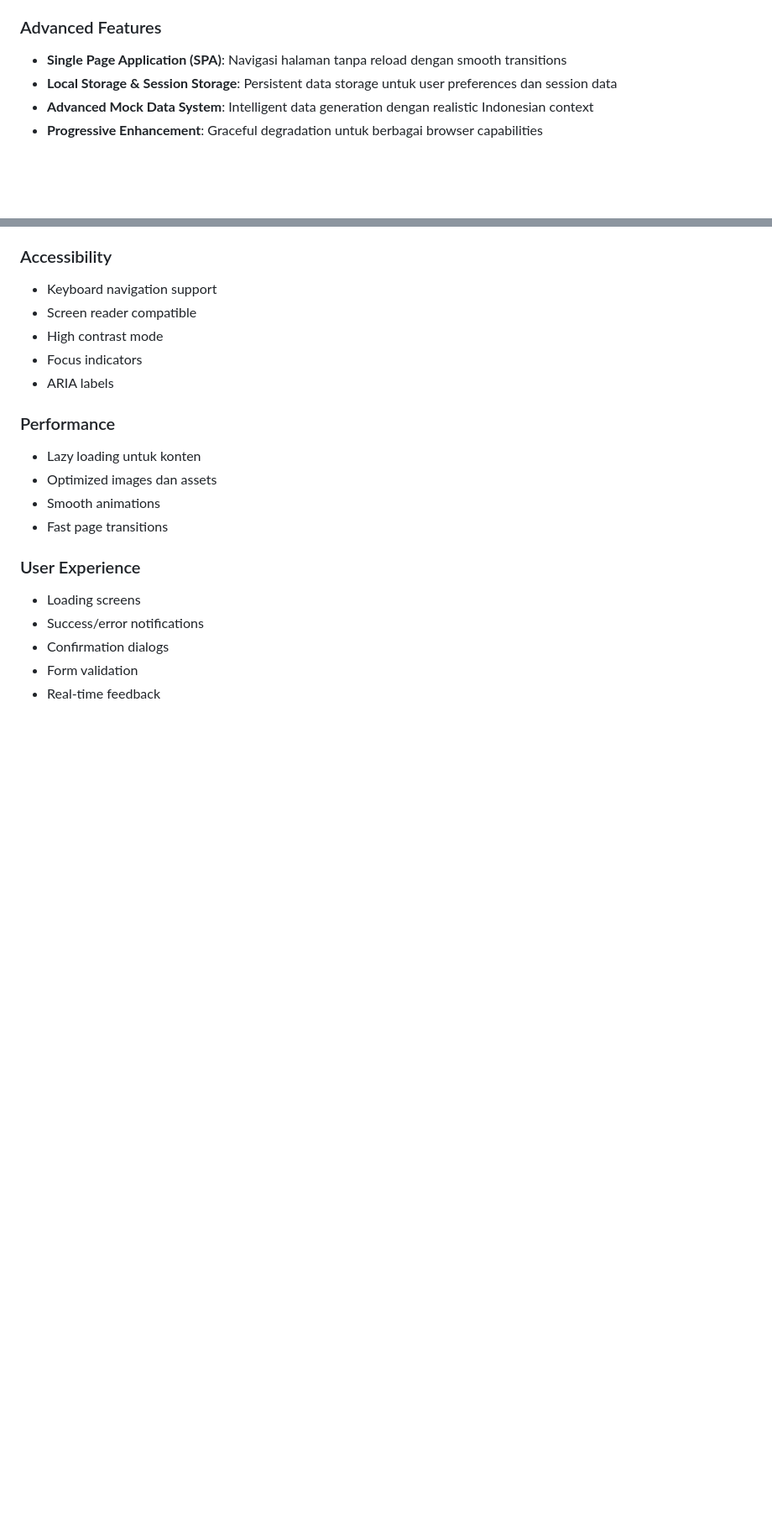
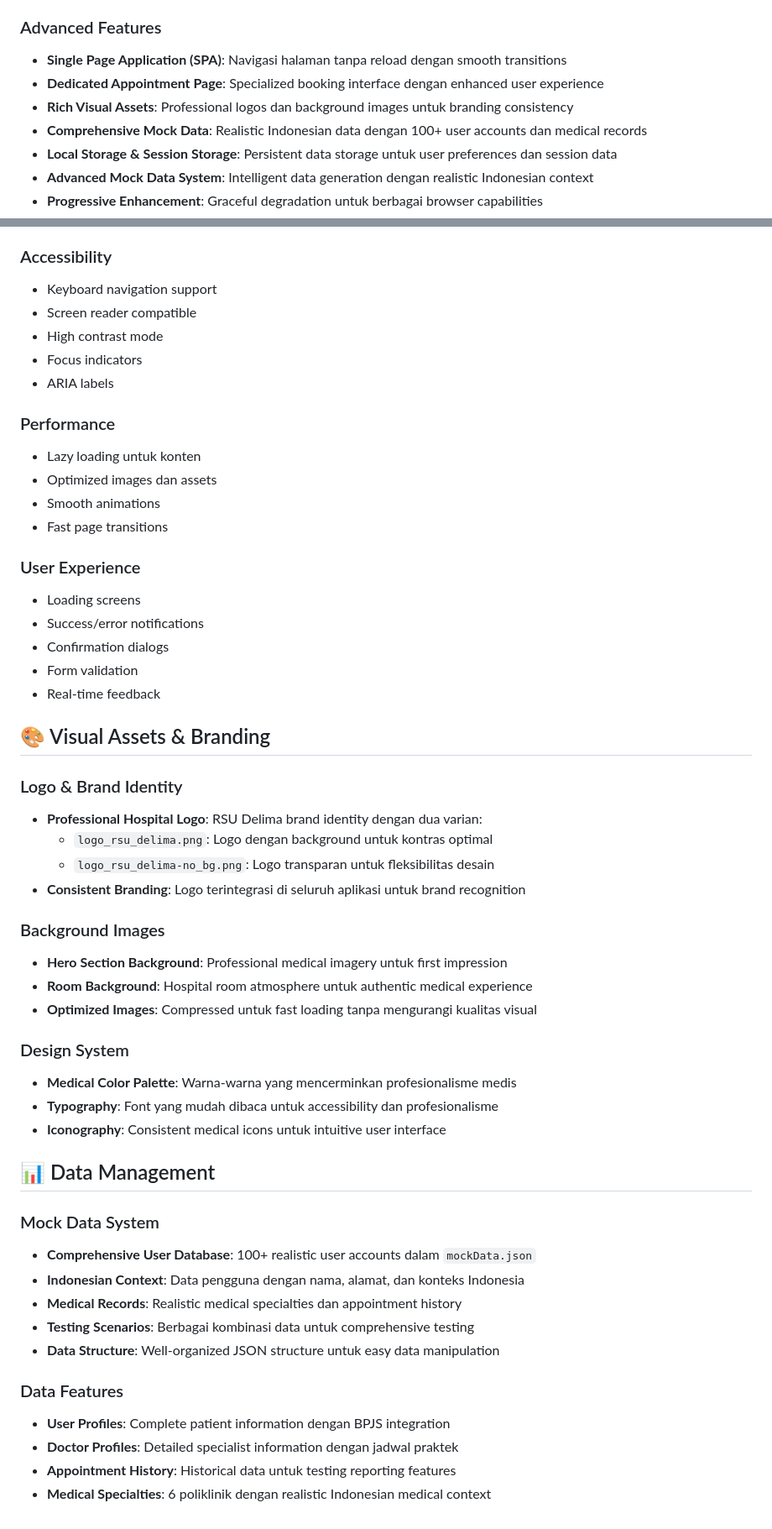
Before and after one commit to RistoKuy/web_rsu_delima, a Markdown page: README.md, 2 parts joined by grey strips. Shown at 84% size. Drawn GitHub-style; blank space fills up the shorter version.

```diff
--- a/README.md
+++ b/README.md
@@ -199,6 +221,9 @@ RSU Delima adalah sistem reservasi online yang memungkinkan pasien untuk:
 
 ### Advanced Features
 - **Single Page Application (SPA)**: Navigasi halaman tanpa reload dengan smooth transitions
+- **Dedicated Appointment Page**: Specialized booking interface dengan enhanced user experience
+- **Rich Visual Assets**: Professional logos dan background images untuk branding consistency
+- **Comprehensive Mock Data**: Realistic Indonesian data dengan 100+ user accounts dan medical records
 - **Local Storage & Session Storage**: Persistent data storage untuk user preferences dan session data
 - **Advanced Mock Data System**: Intelligent data generation dengan realistic Indonesian context
 - **Progressive Enhancement**: Graceful degradation untuk berbagai browser capabilities
@@ -373,3 +426,36 @@ Aplikasi ini compatible dengan:
 - Confirmation dialogs
 - Form validation
 - Real-time feedback
+
+## 🎨 Visual Assets & Branding
+
+### Logo & Brand Identity
+- **Professional Hospital Logo**: RSU Delima brand identity dengan dua varian:
+  - `logo_rsu_delima.png`: Logo dengan background untuk kontras optimal
+  - `logo_rsu_delima-no_bg.png`: Logo transparan untuk fleksibilitas desain
+- **Consistent Branding**: Logo terintegrasi di seluruh aplikasi untuk brand recognition
+
+### Background Images
+- **Hero Section Background**: Professional medical imagery untuk first impression
+- **Room Background**: Hospital room atmosphere untuk authentic medical experience
+- **Optimized Images**: Compressed untuk fast loading tanpa mengurangi kualitas visual
+
+### Design System
+- **Medical Color Palette**: Warna-warna yang mencerminkan profesionalisme medis
+- **Typography**: Font yang mudah dibaca untuk accessibility dan profesionalisme
+- **Iconography**: Consistent medical icons untuk intuitive user interface
+
+## 📊 Data Management
+
+### Mock Data System
+- **Comprehensive User Database**: 100+ realistic user accounts dalam `mockData.json`
+- **Indonesian Context**: Data pengguna dengan nama, alamat, dan konteks Indonesia
+- **Medical Records**: Realistic medical specialties dan appointment history
+- **Testing Scenarios**: Berbagai kombinasi data untuk comprehensive testing
+- **Data Structure**: Well-organized JSON structure untuk easy data manipulation
+
+### Data Features
+- **User Profiles**: Complete patient information dengan BPJS integration
+- **Doctor Profiles**: Detailed specialist information dengan jadwal praktek
+- **Appointment History**: Historical data untuk testing reporting features
+- **Medical Specialties**: 6 poliklinik dengan realistic Indonesian medical context
```
Also changed, not shown: other parts of README.md (+62 -12 lines).
